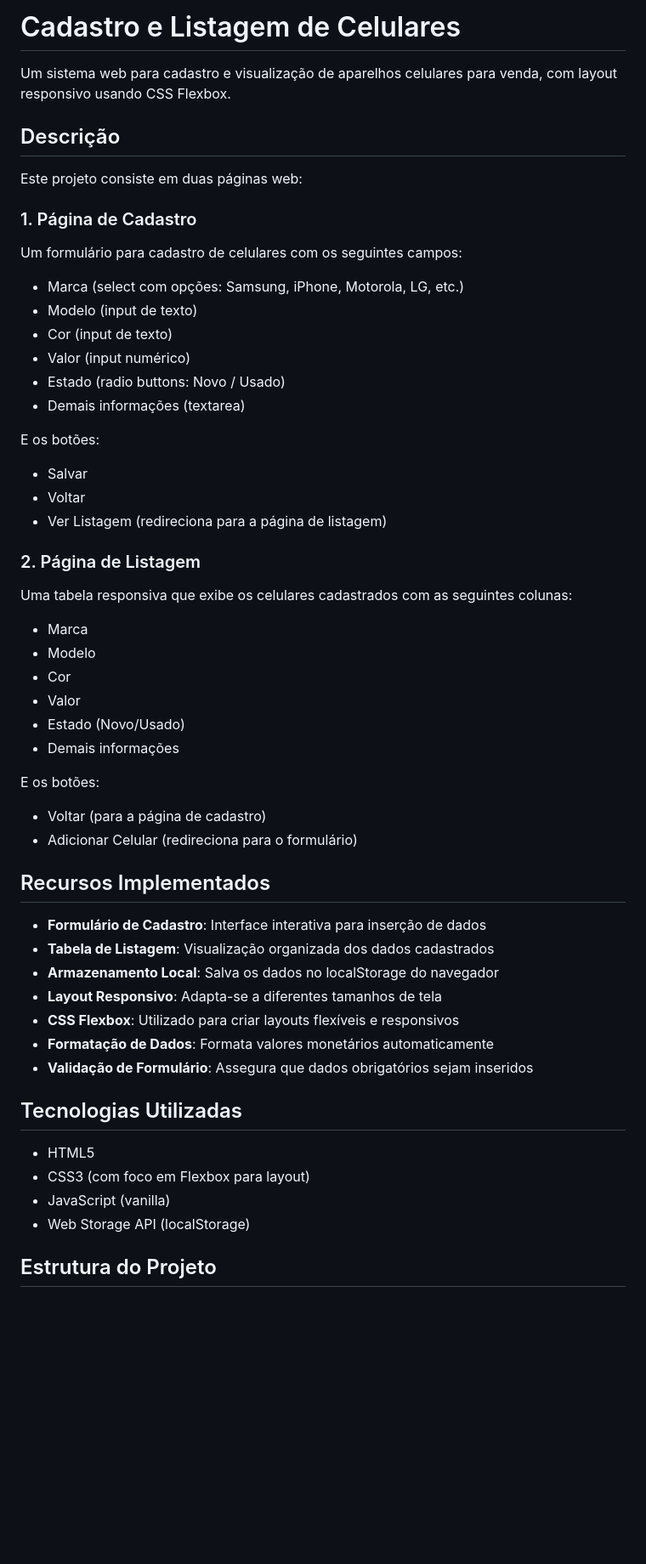
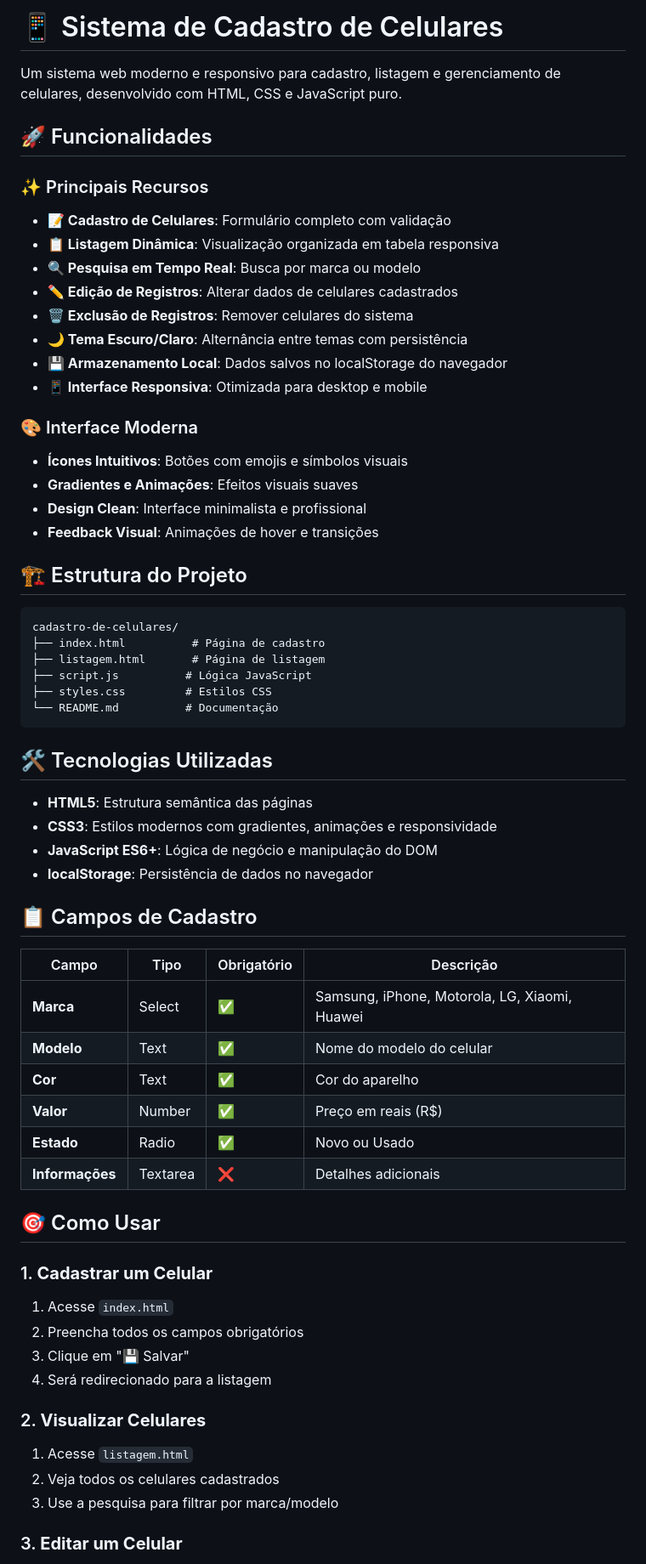
Before and after one commit to AndressaDaCosta/cadastro-de-celulares, a Markdown page: README.md, the part around the change printed below. Shown: that part at 85% size. GitHub-like rendering; blank space fills up the shorter version.

Commit message:
update-readme

````diff
--- a/README.md
+++ b/README.md
@@ -1,60 +1,70 @@
-# Cadastro e Listagem de Celulares
+# 📱 Sistema de Cadastro de Celulares
 
-Um sistema web para cadastro e visualização de aparelhos celulares para venda, com layout responsivo usando CSS Flexbox.
+Um sistema web moderno e responsivo para cadastro, listagem e gerenciamento de celulares, desenvolvido com HTML, CSS e JavaScript puro.
 
-## Descrição
+## 🚀 Funcionalidades
 
-Este projeto consiste em duas páginas web:
+### ✨ Principais Recursos
 
-### 1. Página de Cadastro
+-   **📝 Cadastro de Celulares**: Formulário completo com validação
+-   **📋 Listagem Dinâmica**: Visualização organizada em tabela responsiva
+-   **🔍 Pesquisa em Tempo Real**: Busca por marca ou modelo
+-   **✏️ Edição de Registros**: Alterar dados de celulares cadastrados
+-   **🗑️ Exclusão de Registros**: Remover celulares do sistema
+-   **🌙 Tema Escuro/Claro**: Alternância entre temas com persistência
+-   **💾 Armazenamento Local**: Dados salvos no localStorage do navegador
+-   **📱 Interface Responsiva**: Otimizada para desktop e mobile
 
-Um formulário para cadastro de celulares com os seguintes campos:
+### 🎨 Interface Moderna
 
--   Marca (select com opções: Samsung, iPhone, Motorola, LG, etc.)
--   Modelo (input de texto)
--   Cor (input de texto)
--   Valor (input numérico)
--   Estado (radio buttons: Novo / Usado)
--   Demais informações (textarea)
+-   **Ícones Intuitivos**: Botões com emojis e símbolos visuais
+-   **Gradientes e Animações**: Efeitos visuais suaves
+-   **Design Clean**: Interface minimalista e profissional
+-   **Feedback Visual**: Animações de hover e transições
 
-E os botões:
+## 🏗️ Estrutura do Projeto
 
--   Salvar
--   Voltar
--   Ver Listagem (redireciona para a página de listagem)
+```
+cadastro-de-celulares/
+├── index.html          # Página de cadastro
+├── listagem.html       # Página de listagem
+├── script.js          # Lógica JavaScript
+├── styles.css         # Estilos CSS
+└── README.md          # Documentação
+```
 
-### 2. Página de Listagem
+## 🛠️ Tecnologias Utilizadas
 
-Uma tabela responsiva que exibe os celulares cadastrados com as seguintes colunas:
+-   **HTML5**: Estrutura semântica das páginas
+-   **CSS3**: Estilos modernos com gradientes, animações e responsividade
+-   **JavaScript ES6+**: Lógica de negócio e manipulação do DOM
+-   **localStorage**: Persistência de dados no navegador
 
--   Marca
--   Modelo
--   Cor
--   Valor
--   Estado (Novo/Usado)
--   Demais informações
+## 📋 Campos de Cadastro
 
-E os botões:
+| Campo           | Tipo     | Obrigatório | Descrição                                     |
+| --------------- | -------- | ----------- | --------------------------------------------- |
+| **Marca**       | Select   | ✅          | Samsung, iPhone, Motorola, LG, Xiaomi, Huawei |
+| **Modelo**      | Text     | ✅          | Nome do modelo do celular                     |
+| **Cor**         | Text     | ✅          | Cor do aparelho                               |
+| **Valor**       | Number   | ✅          | Preço em reais (R$)                           |
+| **Estado**      | Radio    | ✅          | Novo ou Usado                                 |
+| **Informações** | Textarea | ❌          | Detalhes adicionais                           |
 
--   Voltar (para a página de cadastro)
--   Adicionar Celular (redireciona para o formulário)
+## 🎯 Como Usar
 
-## Recursos Implementados
+### 1. **Cadastrar um Celular**
 
--   **Formulário de Cadastro**: Interface interativa para inserção de dados
--   **Tabela de Listagem**: Visualização organizada dos dados cadastrados
--   **Armazenamento Local**: Salva os dados no localStorage do navegador
--   **Layout Responsivo**: Adapta-se a diferentes tamanhos de tela
--   **CSS Flexbox**: Utilizado para criar layouts flexíveis e responsivos
--   **Formatação de Dados**: Formata valores monetários automaticamente
--   **Validação de Formulário**: Assegura que dados obrigatórios sejam inseridos
+1. Acesse `index.html`
+2. Preencha todos os campos obrigatórios
+3. Clique em "💾 Salvar"
+4. Será redirecionado para a listagem
 
-## Tecnologias Utilizadas
+### 2. **Visualizar Celulares**
 
--   HTML5
--   CSS3 (com foco em Flexbox para layout)
--   JavaScript (vanilla)
--   Web Storage API (localStorage)
+1. Acesse `listagem.html`
+2. Veja todos os celulares cadastrados
+3. Use a pesquisa para filtrar por marca/modelo
 
-## Estrutura do Projeto
+### 3. **Editar um Celular**
 
````
Also changed, not shown: other parts of README.md (+200 -29 lines).
